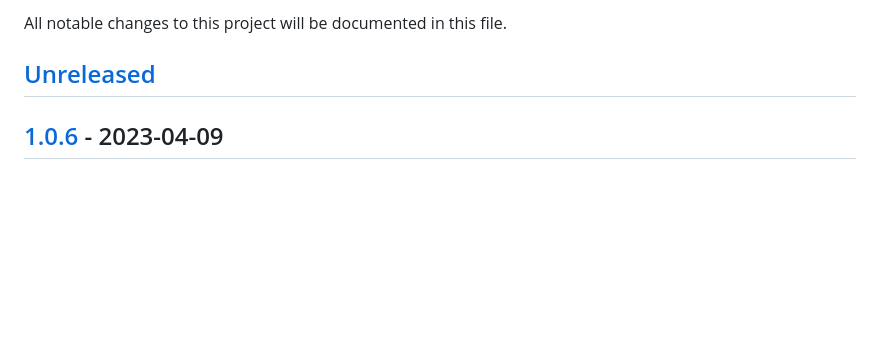
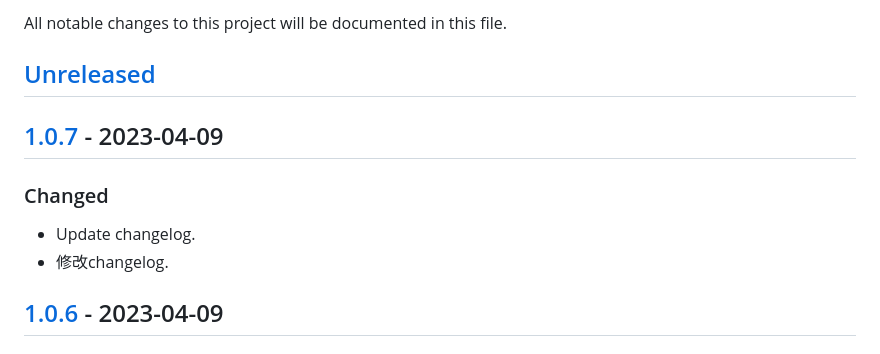
Before and after one commit to quant1x/data, a Markdown page: CHANGELOG.md, the part around the change printed below. Drawn GitHub-style; blank space fills up the shorter version.

Commit message:
docs: update changelog

```diff
--- a/CHANGELOG.md
+++ b/CHANGELOG.md
@@ -2,6 +2,11 @@
 All notable changes to this project will be documented in this file.
 
 ## [Unreleased]
+
+## [1.0.7] - 2023-04-09
+### Changed
+- Update changelog.
+- 修改changelog.
 
 ## [1.0.6] - 2023-04-09
 ### Changed
```
Also changed, not shown: other parts of CHANGELOG.md (+2 -1 lines).
